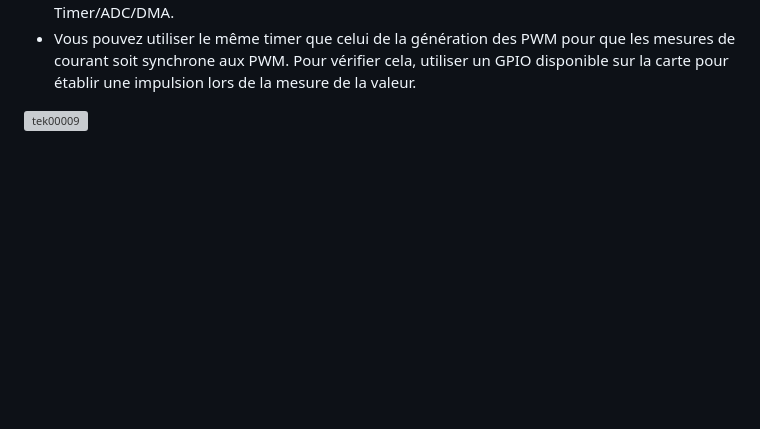
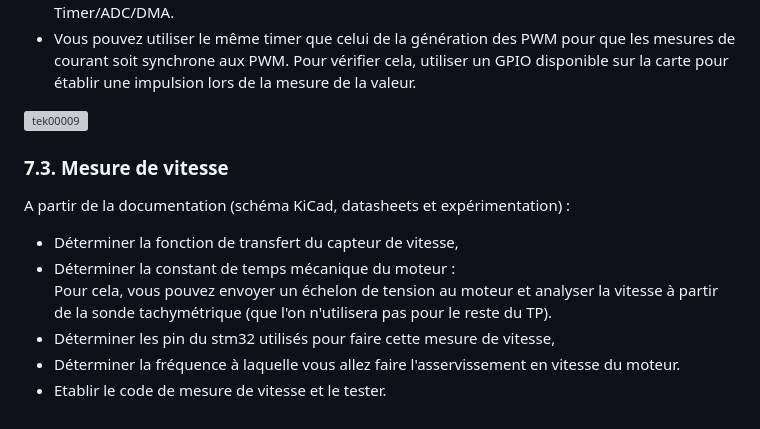
Before and after one commit to OliverBELLIARD/2324_ESE3745_BelliardPriou, a Markdown page: README.md, the part around the change. GitHub-like rendering; blank space fills up the shorter version; grey boxes are pictures that could not be loaded.

```diff
--- a/README.md
+++ b/README.md
@@ -213,3 +213,13 @@ A partir de la documentation (schéma KiCad) :
 - Vous pouvez utiliser le même timer que celui de la génération des PWM pour que les mesures de courant soit synchrone aux PWM. Pour vérifier cela, utiliser un GPIO disponible sur la carte pour établir une impulsion lors de la mesure de la valeur.
 
 ![tek00009](https://github.com/user-attachments/assets/0ce8823a-54de-4afb-9af6-251b9874e68d)
+
+### 7.3. Mesure de vitesse
+A partir de la documentation (schéma KiCad, datasheets et expérimentation) :
+
+- Déterminer la fonction de transfert du capteur de vitesse,
+- Déterminer la constant de temps mécanique du moteur :
+	Pour cela, vous pouvez envoyer un échelon de tension au moteur et analyser la vitesse à partir de la sonde tachymétrique (que l'on n'utilisera pas pour le reste du TP).
+- Déterminer les pin du stm32 utilisés pour faire cette mesure de vitesse,
+- Déterminer la fréquence à laquelle vous allez faire l'asservissement en vitesse du moteur.
+- Etablir le code de mesure de vitesse et le tester.
```
